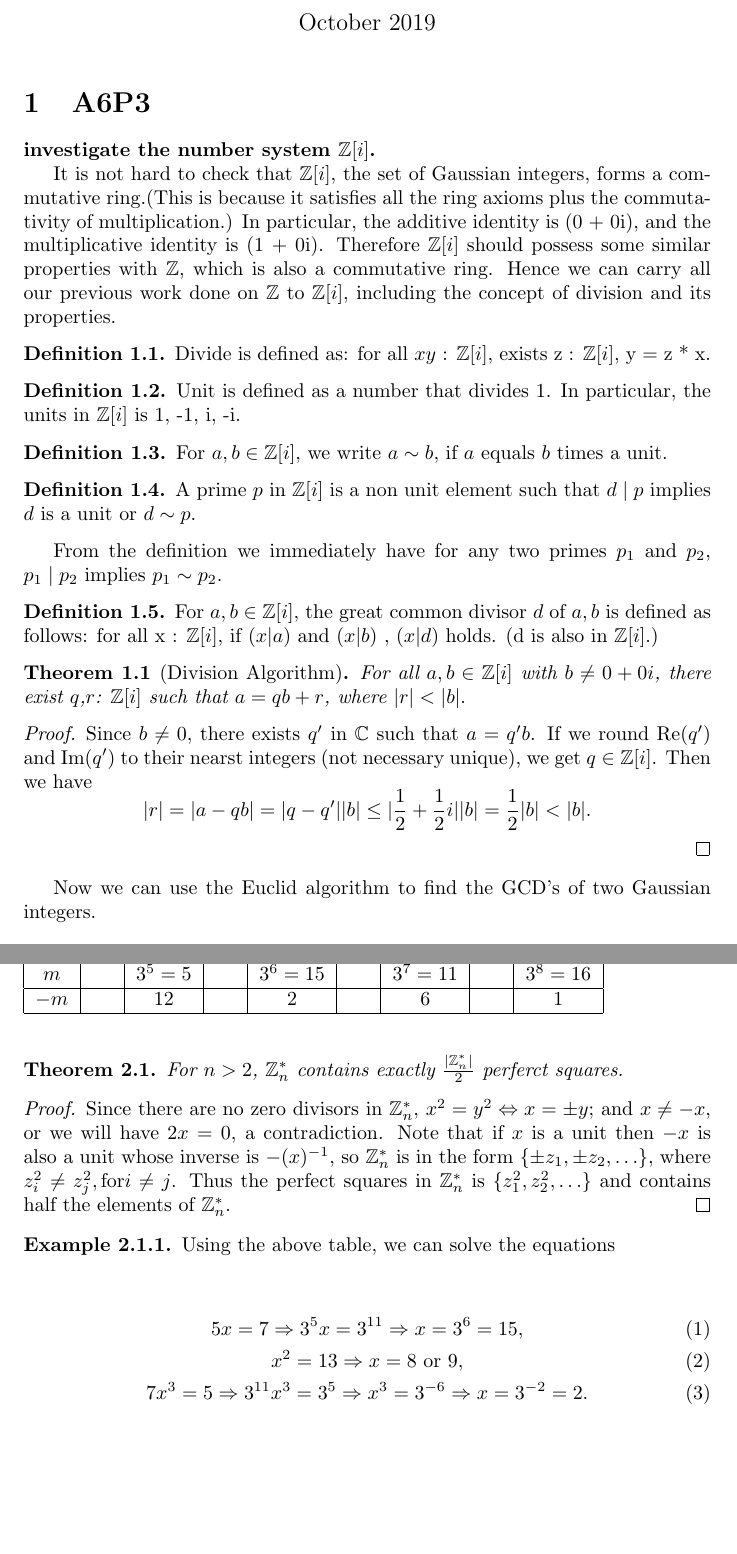
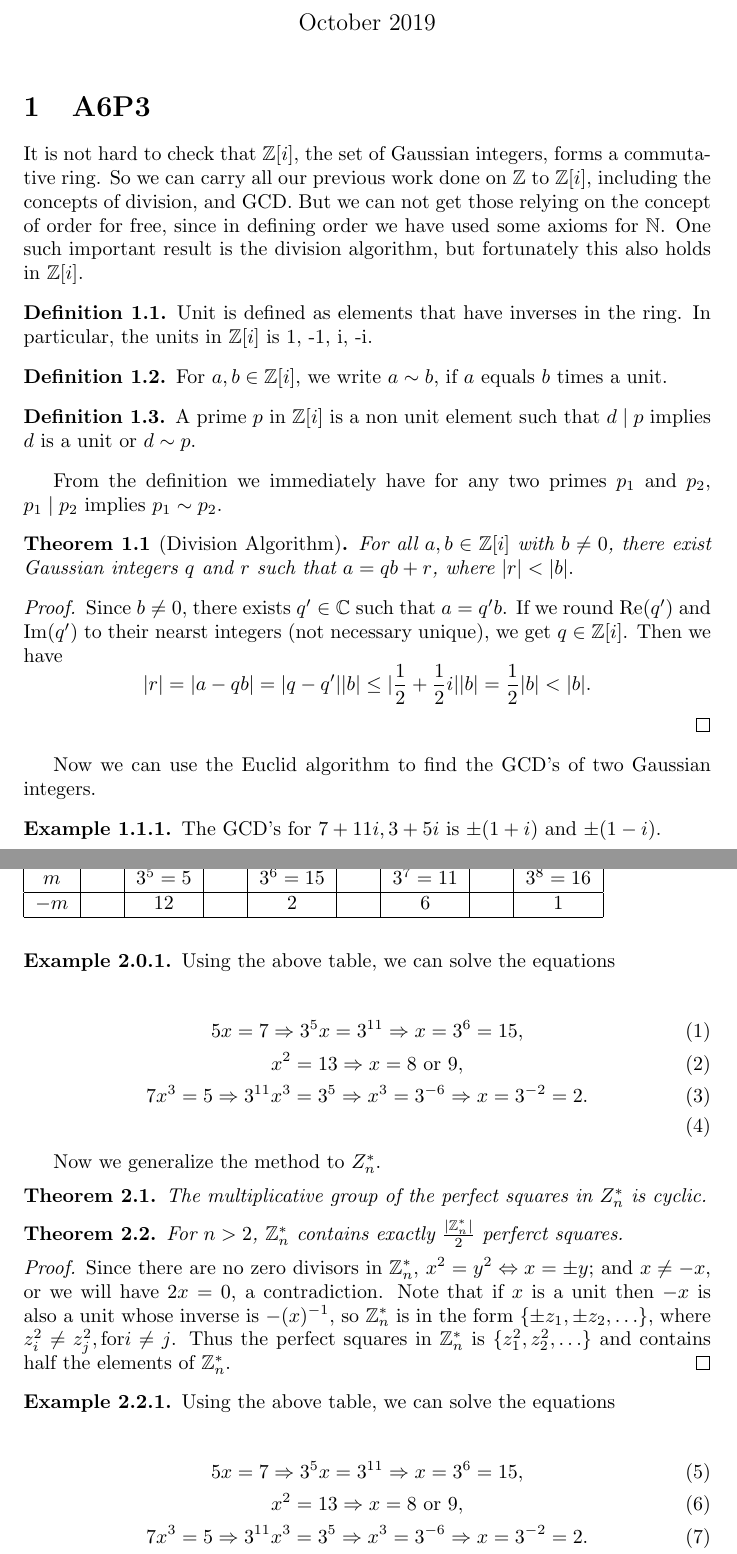
Before and after one commit to Tina-lab/MATH145, a LaTeX document (A6/A6.tex): two parts of pages 1 and 4 of 5 before the commit and two parts of pages 1 and 4 of 6 after it, joined at a grey line, cut so that both start at the same text, the shorter picture padded with empty space. Compiled offline with pdfLaTeX.

Commit message:
Update A6.tex
I changed a theorem of P4 a little bit, and provided my proof. (With some unproved lemmas...which of course I know how to prove...)

```diff
--- a/A6/A6.tex
+++ b/A6/A6.tex
@@ -21,39 +21,25 @@
 \maketitle
 
 \section{A6P3}
-
-\textbf{investigate the number system $\mathbb{Z}[i]$.}
-
-It is not hard to check that $\mathbb{Z}[i]$, the set of Gaussian integers, forms a commutative ring.(This is because it satisfies all the ring axioms plus the commutativity of multiplication.) In particular, the additive identity is (0 + 0i), and the multiplicative identity is (1 + 0i). Therefore $\mathbb{Z}[i]$ should possess some similar properties with $\mathbb{Z}$, which is also a commutative ring. Hence we can carry all our previous work done on $\mathbb{Z}$ to $\mathbb{Z}[i]$, including the concept of division and its properties.
+It is not hard to check that $\mathbb{Z}[i]$, the set of Gaussian integers, forms a commutative ring. So we can carry all our previous work done on $\mathbb{Z}$ to $\mathbb{Z}[i]$, including the concepts of division, and GCD.  But we can not get those relying on the concept of order for free, since in defining order we have used some axioms for $\mathbb{N}$. One such important result is the division algorithm, but fortunately this also holds in $\mathbb{Z}[i]$.
 
 \begin{definition}
-Divide is defined as: for all $x y$ : $\mathbb{Z}[i]$, exists z : $\mathbb{Z}[i]$, y = z * x.
-\end{definition}
-
-\begin{definition}
-Unit is defined as a number that divides 1. In particular, the units in $\mathbb{Z}[i]$ is 1, -1, i, -i.
+Unit is defined as elements that have inverses in the ring. In particular, the units in $\mathbb{Z}[i]$ is 1, -1, i, -i.
 \end{definition}
 
 \begin{definition}
 For $a,b \in \mathbb{Z}[i]$, we write $a \sim b$, if $a$ equals $b$ times a unit.
 \end{definition}
-
 \begin{definition}
 A prime $p$ in $\mathbb{Z}[i]$ is a non unit element such that $d\mid p$ implies $d$ is a unit or $d \sim p$.
 \end{definition}
 From the definition we immediately have for any two primes $p_1$ and $p_2$, $p_1 \mid p_2$ implies $p_1 \sim p_2$.
-
-\begin{definition}
-For $a,b \in \mathbb{Z}[i]$, the great common divisor $d$ of $a, b$ is defined as follows:
-for all x : $\mathbb{Z}[i]$, if $(x | a)$ and $(x | b)$ , $(x | d)$ holds. (d is also in $\mathbb{Z}[i]$.)
-\end{definition}
-
 \begin{theorem}[Division Algorithm]
-For all $a,b \in \mathbb{Z}[i]$ with $b \not = 0 + 0i$, there exist $q$,$r$: $\mathbb{Z}[i]$  such that $a = qb+r$, where $\vert r \vert < \vert b \vert.$
+For all $a,b \in \mathbb{Z}[i]$ with $b \not = 0$, there exist Gaussian integers $q$ and $r$ such that $a = qb+r$, where $\vert r \vert < \vert b \vert.$
 \end{theorem}
 
 \begin{proof}
-Since $b \not = 0$, there exists $q'$ in  $\mathbb{C}$ such that $a = q'b$. If we round $\operatorname{Re}(q')$ and $\operatorname{Im}(q')$ to their nearst integers (not necessary unique), we get $q \in \mathbb{Z}[i]$. Then we have
+Since $b \not = 0$, there exists $q' \in \mathbb{C}$ such that $a = q'b$. If we round $\operatorname{Re}(q')$ and $\operatorname{Im}(q')$ to their nearst integers (not necessary unique), we get $q \in \mathbb{Z}[i]$. Then we have
 $$\vert r \vert = \vert a - qb \vert  = \vert q - q' \vert \vert b \vert \leq \vert \frac{1}{2}+\frac{1}{2}i\vert\vert b\vert = \frac{1}{2}\vert b \vert < \vert b \vert.$$
 \end{proof}
 
@@ -143,6 +127,22 @@ $-m$  &    & 12      &    & 2        &    & 6        &    & 1        \\ \hline
 \def\lc{\left\lceil}
 \def\rc{\right\rceil}
 
+\begin{example}
+Using the above table, we can solve the equations
+\end{example}
+
+
+\begin{gather}
+5x=7 \Rightarrow 3^5x=3^{11} \Rightarrow x=3^6=15,  \\
+x^2=13 \Rightarrow x = 8 \text{ or } 9, \\
+7x^3=5 \Rightarrow 3^{11}x^3=3^5 \Rightarrow x^3 = 3^{-6} \Rightarrow x = 3^{-2} = 2. \\
+\end{gather}
+
+Now we generalize the method to $Z^*_n.$
+\begin{theorem}
+The multiplicative group of the perfect squares in $Z^*_n$ is cyclic.
+\end{theorem}
+
 \begin{theorem}
 For $n>2$, $\mathbb{Z}^*_n$ contains exactly $\frac{\vert \mathbb{Z}^*_n \vert}{2}$ perferct squares.
 \end{theorem}
```
Also changed, not shown: A6/A6.tex (68 more changed lines).
